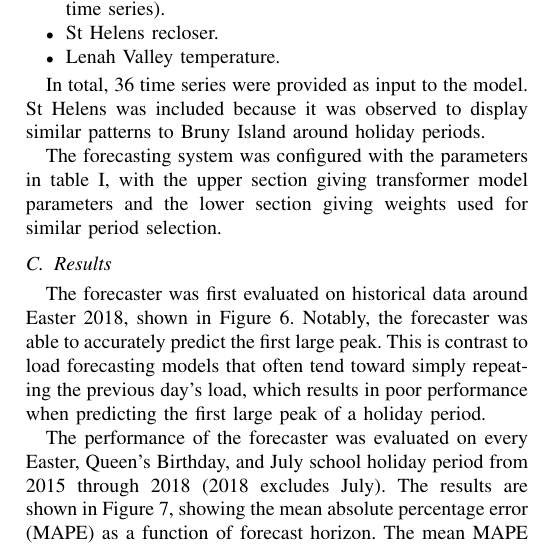
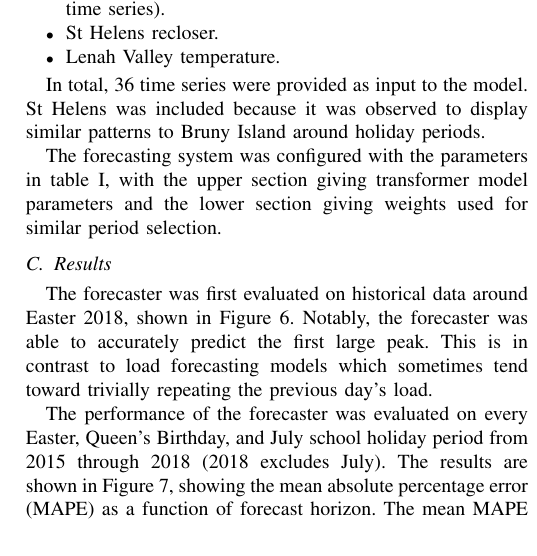
Before and after one commit to jurasofish/load_forecast_paper, a LaTeX paper (aupec.tex): part of one column of page 5 of 7 before the commit and part of one column of page 5 of 6 after it, cut so that both start at the same text. Compiled offline with pdfLaTeX; a missing font is replaced by an installed copy or a similar font; a LaTeX package or settings file that is missing is left out.

Commit message:
compare to trivial autoregression

```diff
--- a/aupec.tex
+++ b/aupec.tex
@@ -346,7 +346,7 @@ The forecasting system was configured with the parameters in table \ref{table:pa
 
 The forecaster was first evaluated on historical data around Easter 2018, shown in Figure \ref{fig:easter_forecasts}.
 Notably, the forecaster was able to accurately predict the first large peak.
-This is contrast to load forecasting models that often tend toward simply repeating the previous day's load, which results in poor performance when predicting the first large peak of a holiday period.
+This is in contrast to load forecasting models which sometimes tend toward trivially repeating the previous day's load.
 
 
 \begin{figure}[htbp]
```
